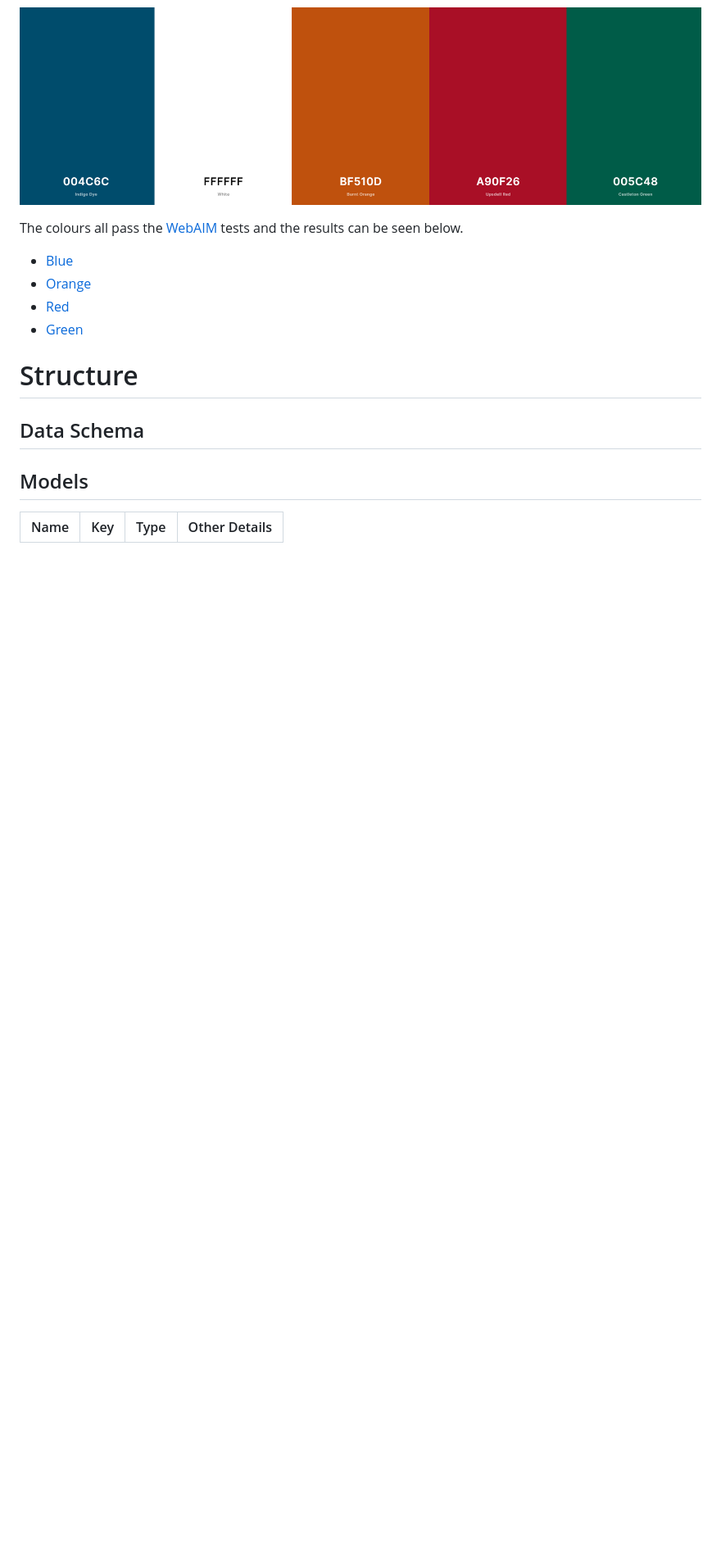
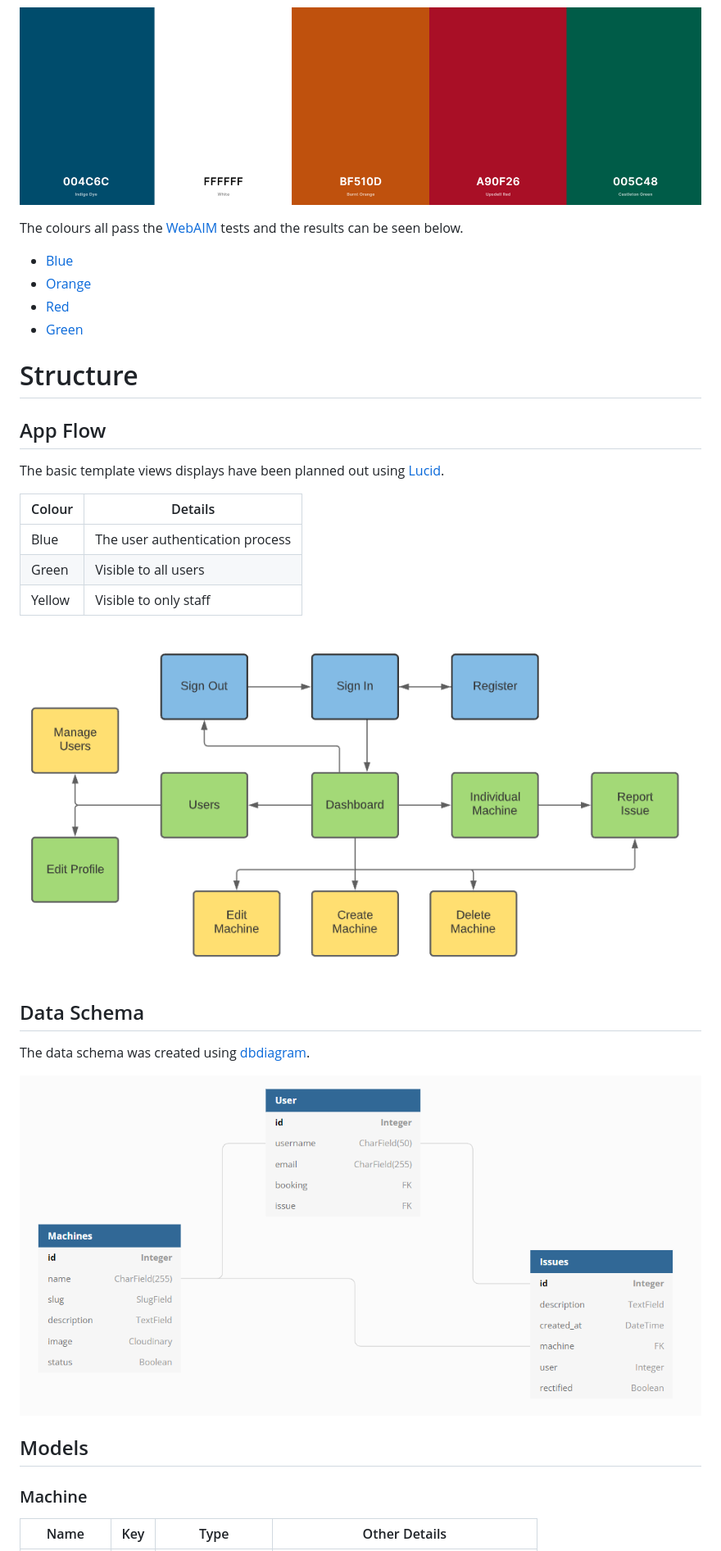
Before and after one commit to sam-timmins/machine-issue-reporting-system, a Markdown page: README.md, the part around the change printed below. Shown: that part at 82% size. Drawn GitHub-style; pictures changed too: readme/docs/designs/data-structure.png (added), readme/docs/designs/site-structure.png (added); blank space fills up the shorter version.

Commit message:
Add content to Structure

```diff
--- a/README.md
+++ b/README.md
@@ -270,12 +270,27 @@ The colours all pass the [WebAIM](https://webaim.org/resources/contrastchecker/
 
 
 # Structure
+## App Flow
+The basic template views displays have been planned out using [Lucid](https://lucid.co/ "Lucid").
+
+| Colour | Details|
+|---|---|
+| Blue | The user authentication process |
+| Green | Visible to all users  |
+| Yellow | Visible to only staff |
+
+![App Flow](readme/docs/designs/site-structure.png)
+
 
 ## Data Schema
+The data schema was created using [dbdiagram](https://dbdiagram.io/home "dbdiagram").
 
+![Data Schema](readme/docs/designs/data-structure.png)
 
 
 ## Models
 
+### Machine
+
 | Name | Key | Type | Other Details |
 | -- | -- | -- | -- |
```
Also changed, not shown: other parts of README.md (+15 -0 lines).
